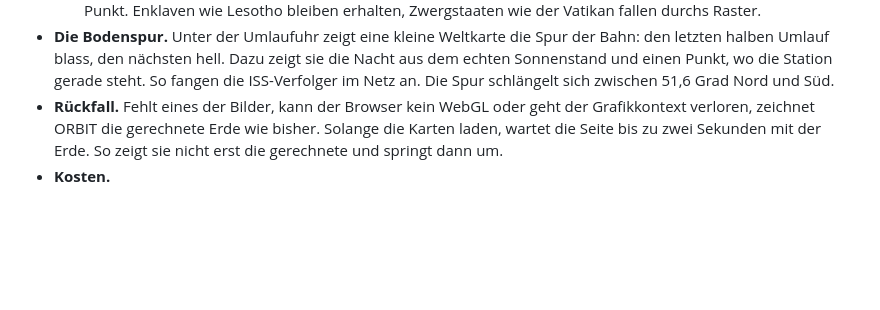
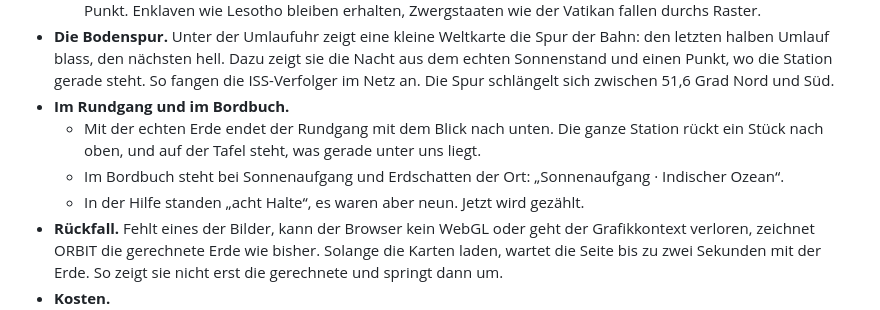
Before and after one commit to philglibota7-bit/1, a Markdown page: ORBIT.md, the part around the change. Rendered like a GitHub page; blank space fills up the shorter version.

Commit message:
ORBIT.md: Rundgang, Bordbuch und Pruefungen anderer Dienste
Co-Authored-By: Claude Opus 5.5 <noreply@anthropic.com>
Claude-Session: https://claude.ai/code/session_01Wd8RUj2QSrGBjcKEWe3mDA

```diff
--- a/ORBIT.md
+++ b/ORBIT.md
@@ -249,6 +249,10 @@ Unter der Station liegt die echte Erde. Bis hierher war sie gerechnet: Land, Mee
   - Die Grenzen kommen von Natural Earth und sind gemeinfrei: Länder im Maßstab 1:50 Millionen, dazu Ozeane, Meere, Golfe und Meeresstraßen, zusammen 355 deutsche Namen.
   - Gebacken sind sie zu einer Karte von 1440 × 720 Punkten (47 KB), mit der Nummer des Namens in jedem Punkt. Enklaven wie Lesotho bleiben erhalten, Zwergstaaten wie der Vatikan fallen durchs Raster.
 - **Die Bodenspur.** Unter der Umlaufuhr zeigt eine kleine Weltkarte die Spur der Bahn: den letzten halben Umlauf blass, den nächsten hell. Dazu zeigt sie die Nacht aus dem echten Sonnenstand und einen Punkt, wo die Station gerade steht. So fangen die ISS-Verfolger im Netz an. Die Spur schlängelt sich zwischen 51,6 Grad Nord und Süd.
+- **Im Rundgang und im Bordbuch.**
+  - Mit der echten Erde endet der Rundgang mit dem Blick nach unten. Die ganze Station rückt ein Stück nach oben, und auf der Tafel steht, was gerade unter uns liegt.
+  - Im Bordbuch steht bei Sonnenaufgang und Erdschatten der Ort: „Sonnenaufgang · Indischer Ozean“.
+  - In der Hilfe standen „acht Halte“, es waren aber neun. Jetzt wird gezählt.
 - **Rückfall.** Fehlt eines der Bilder, kann der Browser kein WebGL oder geht der Grafikkontext verloren, zeichnet ORBIT die gerechnete Erde wie bisher. Solange die Karten laden, wartet die Seite bis zu zwei Sekunden mit der Erde. So zeigt sie nicht erst die gerechnete und springt dann um.
 - **Kosten.**
   - Neu gemalt wird nur, wenn sich die Scheibe weit genug gedreht hat. Das regelt dieselbe Schwelle wie vorher beim Durchziehen.
```
